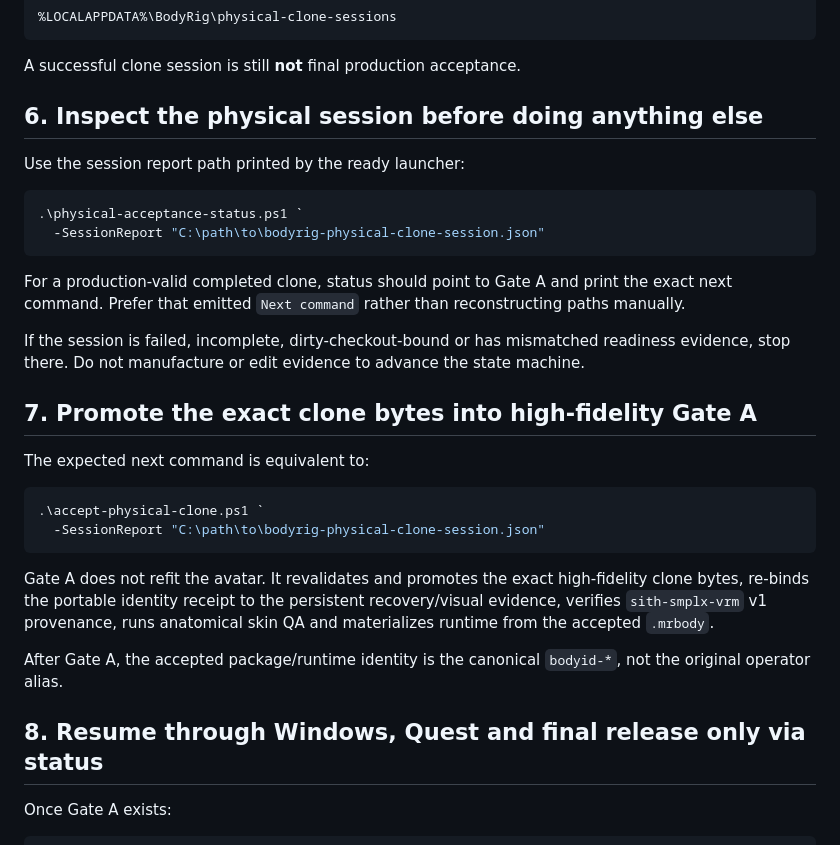
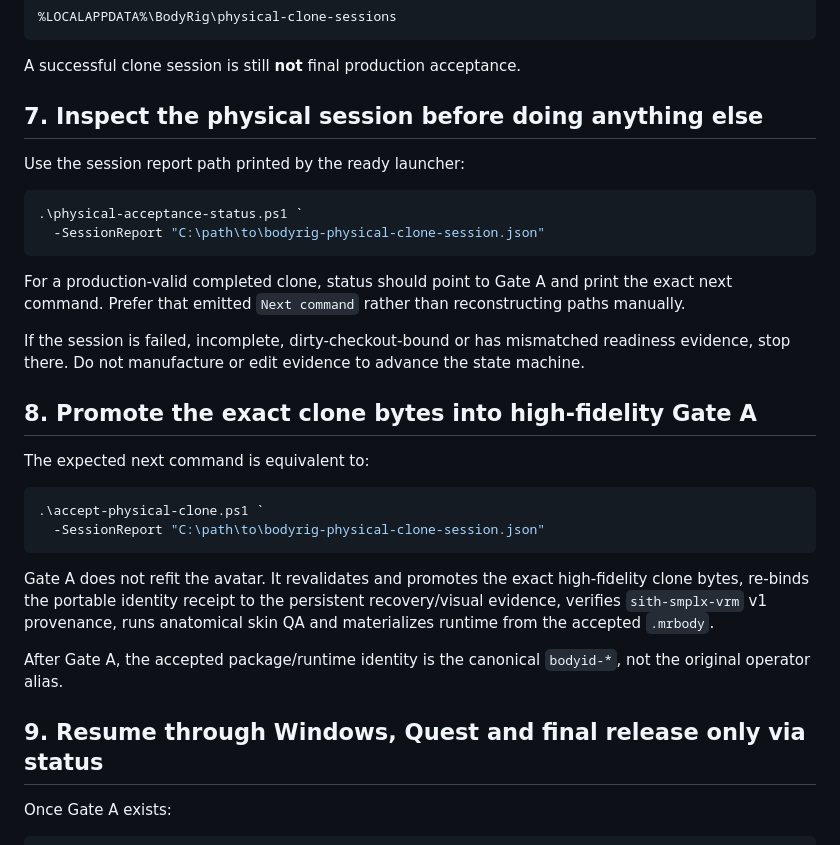
Before and after one commit to Ternedal/BodyRig, a Markdown page: docs/FIRST_PHYSICAL_RUN.md, the part around one of its changes. GitHub-like rendering.

```diff
--- a/docs/FIRST_PHYSICAL_RUN.md
+++ b/docs/FIRST_PHYSICAL_RUN.md
@@ -133,7 +163,7 @@ and session/readiness evidence under:
 
 A successful clone session is still **not** final production acceptance.
 
-## 6. Inspect the physical session before doing anything else
+## 7. Inspect the physical session before doing anything else
 
 Use the session report path printed by the ready launcher:
 
@@ -146,7 +176,7 @@ For a production-valid completed clone, status should point to Gate A and print
 
 If the session is failed, incomplete, dirty-checkout-bound or has mismatched readiness evidence, stop there. Do not manufacture or edit evidence to advance the state machine.
 
-## 7. Promote the exact clone bytes into high-fidelity Gate A
+## 8. Promote the exact clone bytes into high-fidelity Gate A
 
 The expected next command is equivalent to:
 
@@ -159,7 +189,7 @@ Gate A does not refit the avatar. It revalidates and promotes the exact high-fid
 
 After Gate A, the accepted package/runtime identity is the canonical `bodyid-*`, not the original operator alias.
 
-## 8. Resume through Windows, Quest and final release only via status
+## 9. Resume through Windows, Quest and final release only via status
 
 Once Gate A exists:
 
```
Also changed, not shown: other parts of docs/FIRST_PHYSICAL_RUN.md (+34 -3 lines).
